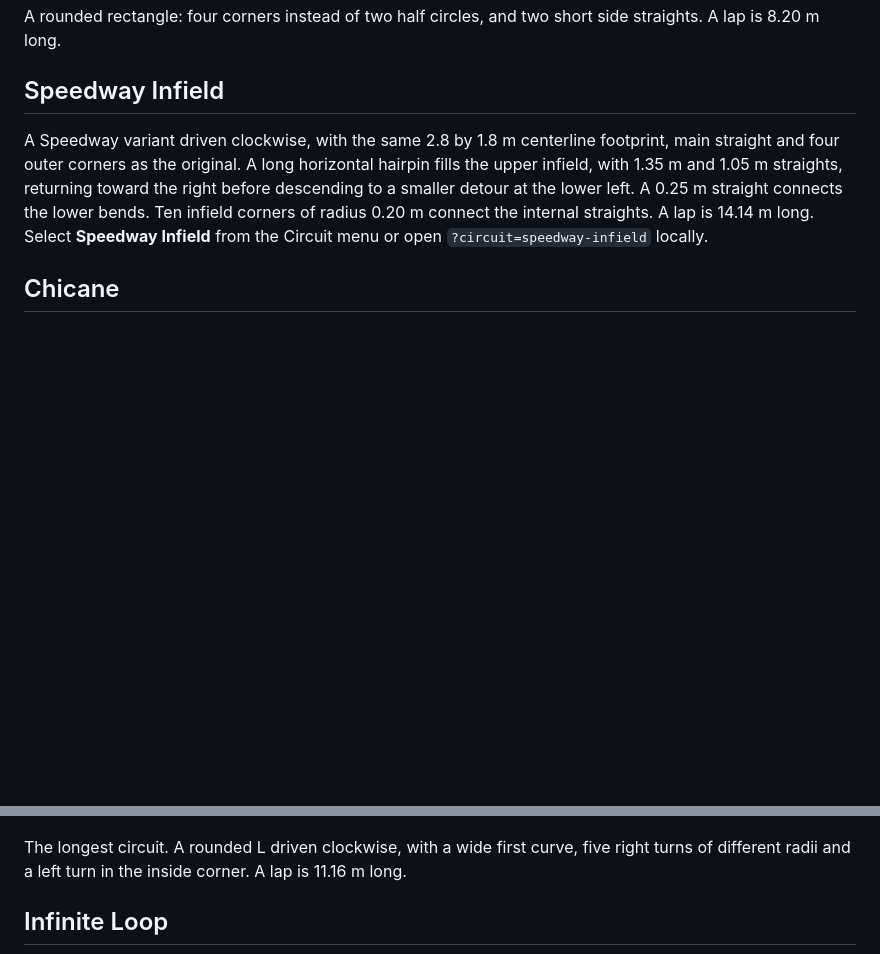
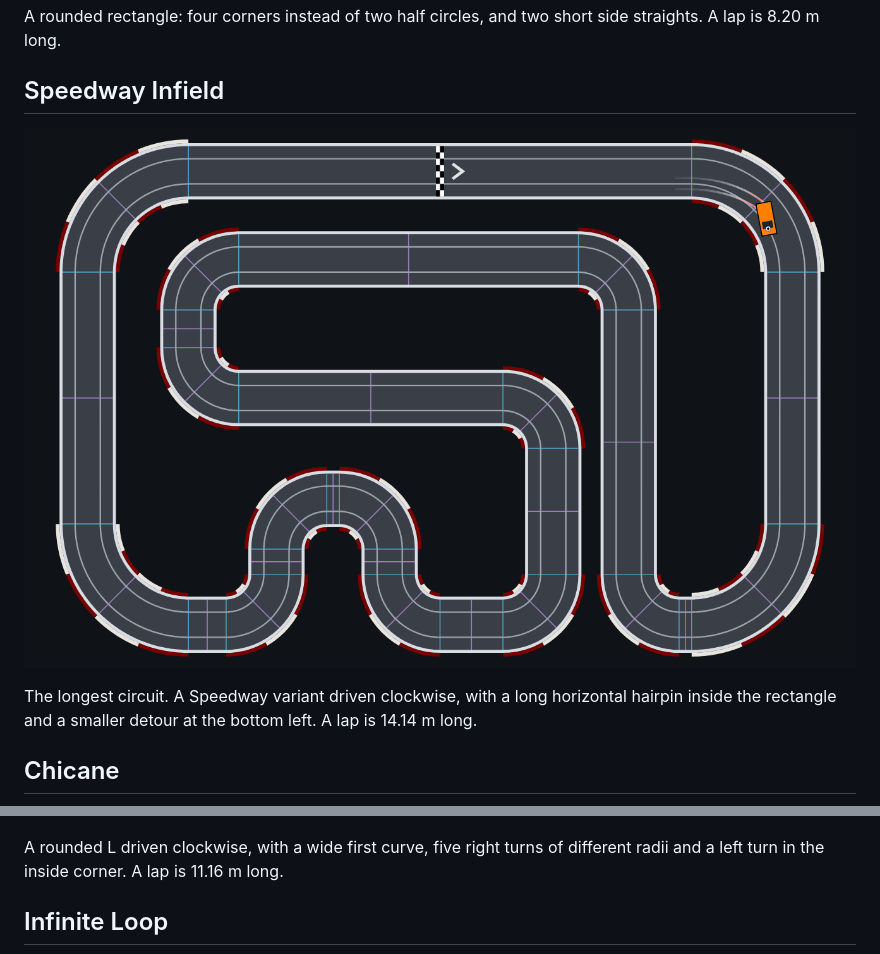
Before and after one commit to isghe/openslotcars, a Markdown page: docs/CIRCUITS.md, 2 parts joined by grey strips. GitHub-like rendering; pictures changed too: docs/circuit-speedway-infield.png (added); blank space fills up the shorter version.

Commit message:
Adds the Speedway Infield screenshot and aligns its description
Adds a circuit screenshot with the car sliding and tire marks visible. Matches the circuit guide's linked-image format and concise layout descriptions, and identifies Speedway Infield as the longest circuit instead of Club.

Inspects the captured image and passes the full test suite, with one Windows symlink test skipped.

```diff
--- a/docs/CIRCUITS.md
+++ b/docs/CIRCUITS.md
@@ -16,7 +16,9 @@ A rounded rectangle: four corners instead of two half circles, and two short sid
 
 ## Speedway Infield
 
-A Speedway variant driven clockwise, with the same 2.8 by 1.8 m centerline footprint, main straight and four outer corners as the original. A long horizontal hairpin fills the upper infield, with 1.35 m and 1.05 m straights, returning toward the right before descending to a smaller detour at the lower left. A 0.25 m straight connects the lower bends. Ten infield corners of radius 0.20 m connect the internal straights. A lap is 14.14 m long. Select **Speedway Infield** from the Circuit menu or open `?circuit=speedway-infield` locally.
+[![The Speedway Infield seen from above, with the car sliding through the top right corner and its tire marks behind it](circuit-speedway-infield.png)](https://isghe.github.io/openslotcars/?circuit=speedway-infield)
+
+The longest circuit. A Speedway variant driven clockwise, with a long horizontal hairpin inside the rectangle and a smaller detour at the bottom left. A lap is 14.14 m long.
 
 ## Chicane
 
@@ -34,7 +36,7 @@ A wide curve at one end and a tight hairpin at the other, joined by two straight
 
 [![The L-shaped Club circuit seen from above, with the yellow car sliding in the top left corner and its tire marks behind it](circuit-club.png)](https://isghe.github.io/openslotcars/?circuit=club)
 
-The longest circuit. A rounded L driven clockwise, with a wide first curve, five right turns of different radii and a left turn in the inside corner. A lap is 11.16 m long.
+A rounded L driven clockwise, with a wide first curve, five right turns of different radii and a left turn in the inside corner. A lap is 11.16 m long.
 
 ## Infinite Loop
 
```
